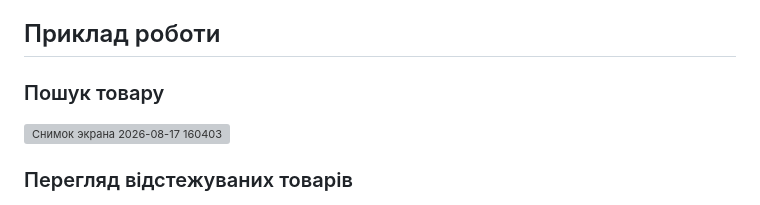
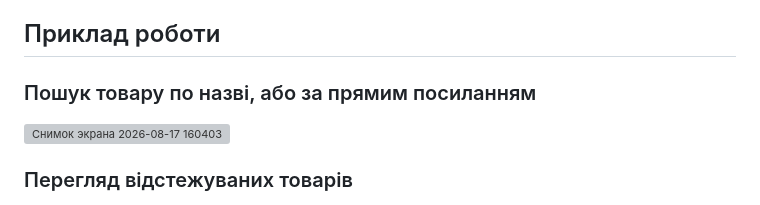
Before and after one commit to Polkovniku/Price_Tracker, a Markdown page: README.md, the part around the change. Rendered like a GitHub page; grey boxes are pictures that could not be loaded.

Commit message:
Clarify product search instructions in README
Updated the product search section to clarify that it can be done by name or direct link.

```diff
--- a/README.md
+++ b/README.md
@@ -134,7 +134,7 @@ price_tracker/
 
 ## Приклад роботи
 
-### Пошук товару
+### Пошук товару по назві, або за прямим посиланням
 
 <img width="1919" height="910" alt="Снимок экрана 2026-08-17 160403" src="https://github.com/user-attachments/assets/d8a787fa-9e21-4fe6-b79e-5aca6dd51881" />
 
```
